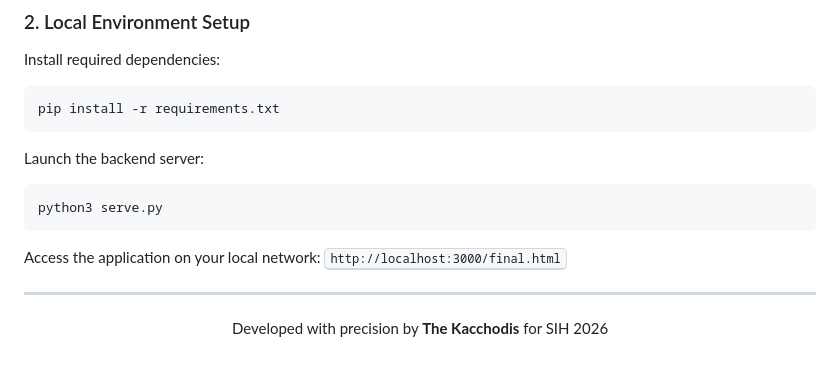
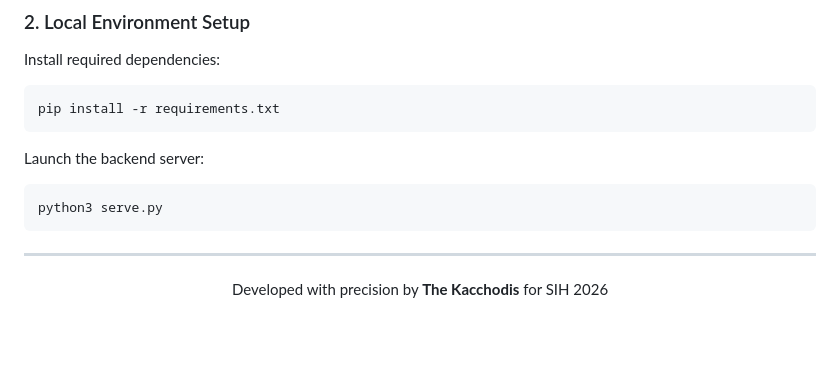
Before and after one commit to Akansh2309/maharashtra-health-connect, a Markdown page: README.md, the part around the change. Drawn GitHub-style; blank space fills up the shorter version.

Commit message:
README
Removed local network access instruction from README.

````diff
--- a/README.md
+++ b/README.md
@@ -70,8 +70,6 @@ Launch the backend server:
 python3 serve.py
 ```
 
-Access the application on your local network:
-<kbd>http://localhost:3000/final.html</kbd>
 
 <hr/>
 
````
